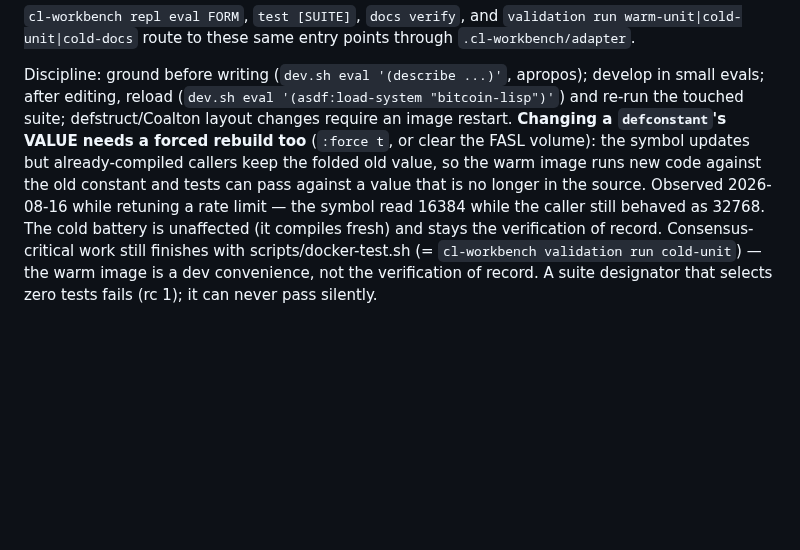
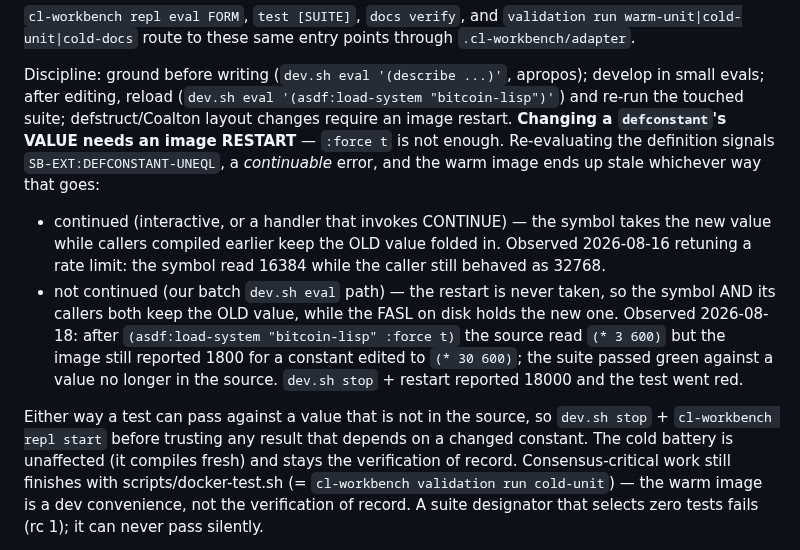
Before and after one commit to samdefmacro/bitcoin-lisp, a Markdown page: CLAUDE.md, the part around the change. GitHub-like rendering; blank space fills up the shorter version.

Commit message:
docs: a changed defconstant needs an image restart, not :force t
The note prescribed ":force t, or clear the FASL volume". That does not
work, and following it leaves you trusting a green suite that ran against
a value no longer in the source.

Re-evaluating the definition signals SB-EXT:DEFCONSTANT-UNEQL, a
CONTINUABLE error (CERROR "Go ahead and change the value."). Both branches
verified in the project container:

  CONTINUE invoked      -> symbol NEW, already-compiled caller OLD (folded)
  CONTINUE not invoked  -> symbol OLD, caller OLD

The first is the case the note already described (2026-08-16: symbol
16384, caller 32768) and it stays. The second is what our batch
`dev.sh eval` path actually does and was missing: nothing updates at all,
while the FASL on disk holds the new value.

Confirmed on the real system 2026-08-18 during G7-08 P3: source
edited to (* 30 600), `(asdf:load-system "bitcoin-lisp" :force t)` left
the image reporting 1800 and the suite green; `dev.sh stop` +
`cl-workbench repl start` reported 18000 and the test went red.

523 defconstant forms in src/, so the corrected remedy matters broadly.

```diff
--- a/CLAUDE.md
+++ b/CLAUDE.md
@@ -45,13 +45,27 @@ points through `.cl-workbench/adapter`.
 Discipline: ground before writing (`dev.sh eval '(describe ...)'`, apropos);
 develop in small evals; after editing, reload (`dev.sh eval '(asdf:load-system
 "bitcoin-lisp")'`) and re-run the touched suite; defstruct/Coalton layout
-changes require an image restart. **Changing a `defconstant`'s VALUE needs a
-forced rebuild too** (`:force t`, or clear the FASL volume): the symbol updates
-but already-compiled callers keep the folded old value, so the warm image runs
-new code against the old constant and tests can pass against a value that is no
-longer in the source. Observed 2026-08-16 while retuning a rate limit — the
-symbol read 16384 while the caller still behaved as 32768. The cold battery is
-unaffected (it compiles fresh) and stays the verification of record. Consensus-critical work still finishes with
+changes require an image restart. **Changing a `defconstant`'s VALUE needs an
+image RESTART** — `:force t` is not enough. Re-evaluating the definition
+signals `SB-EXT:DEFCONSTANT-UNEQL`, a *continuable* error, and the warm image
+ends up stale whichever way that goes:
+
+- continued (interactive, or a handler that invokes CONTINUE) — the symbol
+  takes the new value while callers compiled earlier keep the OLD value folded
+  in. Observed 2026-08-16 retuning a rate limit: the symbol read 16384 while
+  the caller still behaved as 32768.
+- not continued (our batch `dev.sh eval` path) — the restart is never taken,
+  so the symbol AND its callers both keep the OLD value, while the FASL on
+  disk holds the new one. Observed 2026-08-18: after
+  `(asdf:load-system "bitcoin-lisp" :force t)` the source read `(* 3 600)` but
+  the image still reported 1800 for a constant edited to `(* 30 600)`; the
+  suite passed green against a value no longer in the source. `dev.sh stop` +
+  restart reported 18000 and the test went red.
+
+Either way a test can pass against a value that is not in the source, so
+`dev.sh stop` + `cl-workbench repl start` before trusting any result that
+depends on a changed constant. The cold battery is unaffected (it compiles
+fresh) and stays the verification of record. Consensus-critical work still finishes with
 scripts/docker-test.sh (= `cl-workbench validation run cold-unit`) — the warm
 image is a dev convenience, not the verification of record. A suite designator
 that selects zero tests fails (rc 1); it can never pass silently.
```
